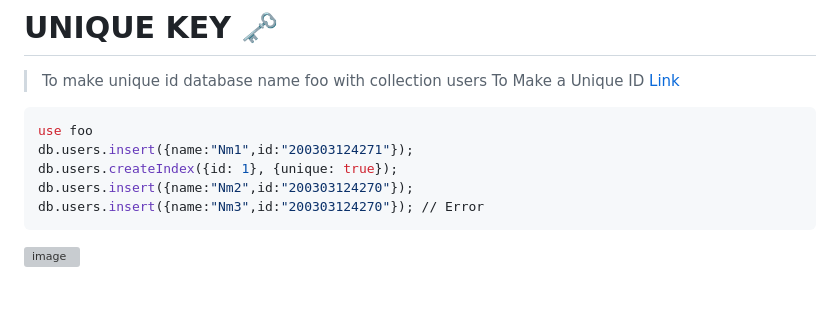
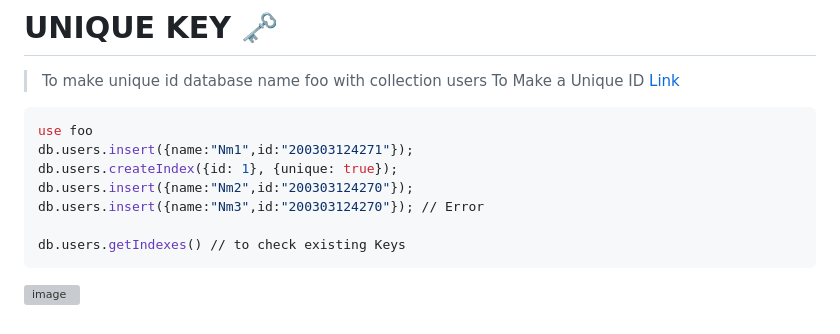
Before and after one commit to Ayon-SSP/MongoDB-Flask-learning, a Markdown page: README.md, the part around the change. Drawn GitHub-style; blank space fills up the shorter version; grey boxes are pictures that could not be loaded.

````diff
--- a/README.md
+++ b/README.md
@@ -120,5 +120,7 @@ db.users.insert({name:"Nm1",id:"200303124271"});
 db.users.createIndex({id: 1}, {unique: true});
 db.users.insert({name:"Nm2",id:"200303124270"});
 db.users.insert({name:"Nm3",id:"200303124270"}); // Error
+
+db.users.getIndexes() // to check existing Keys
 ```
 ![image](https://user-images.githubusercontent.com/80549753/228203096-e4a3cd31-ec6e-4a7c-90d7-89e796dac8cf.png)
````
